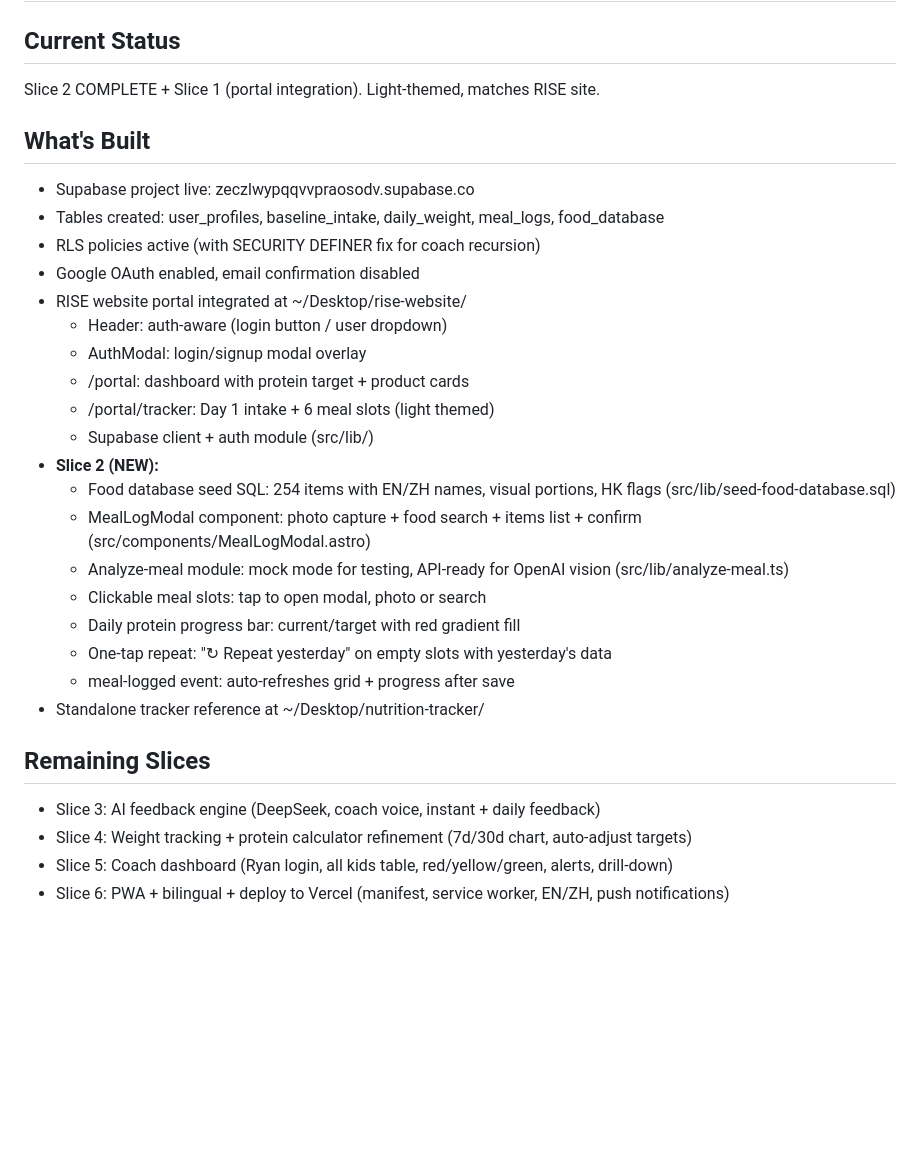
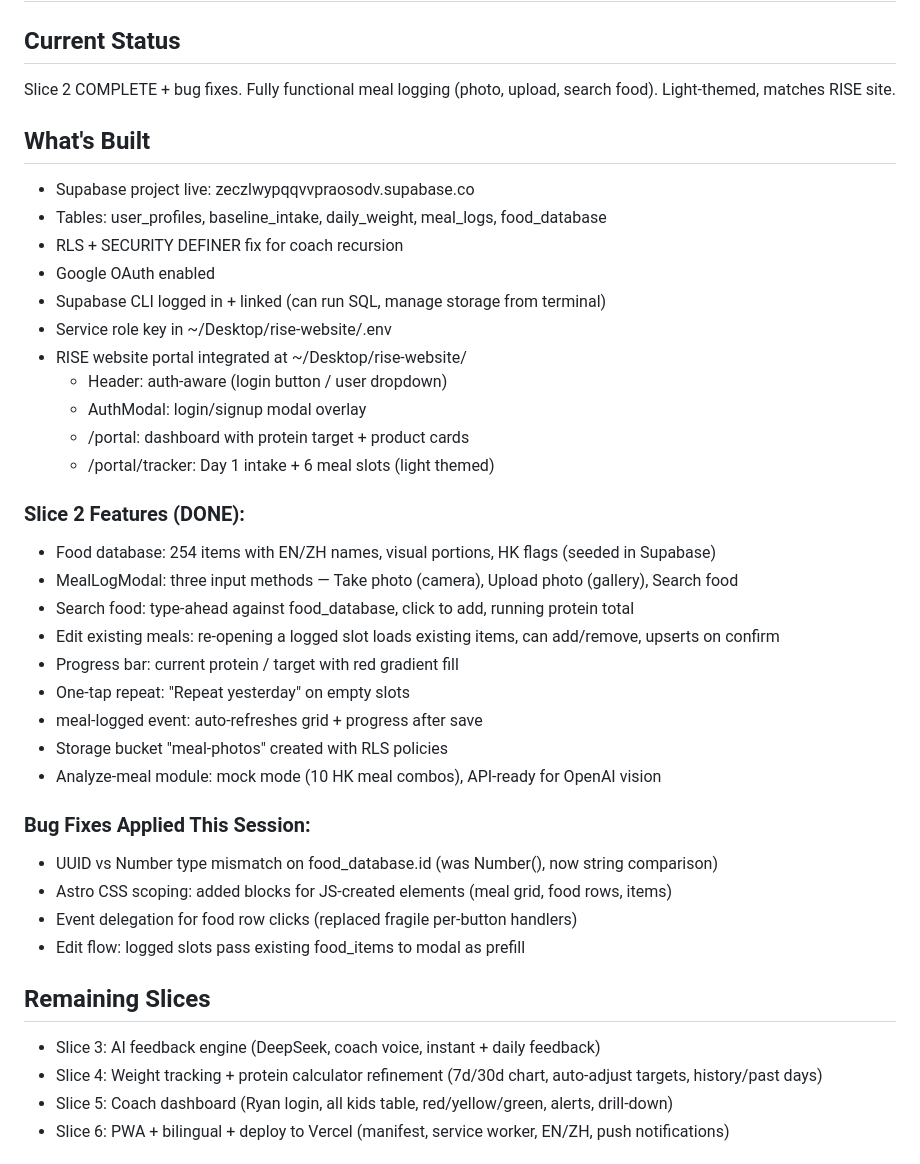
Before and after one commit to marcocyl04-ux/rise-website, a Markdown page: SESSION_STATE.md, the part around one of its changes. Drawn GitHub-style; blank space fills up the shorter version.

Commit message:
Session end: Slices 1+2 complete, state saved
- SESSION_STATE.md updated with full S2 status + bug fixes
- Vault updated with S2 completion details
- Memory updated (RISE platform + nutrition tracker consolidated)

```diff
--- a/SESSION_STATE.md
+++ b/SESSION_STATE.md
@@ -1,32 +1,41 @@
 # RISE Nutrition Tracker — Session State
 
 ## Current Status
-Slice 2 COMPLETE + Slice 1 (portal integration). Light-themed, matches RISE site.
+Slice 2 COMPLETE + bug fixes. Fully functional meal logging (photo, upload, search food). Light-themed, matches RISE site.
 
 ## What's Built
 - Supabase project live: zeczlwypqqvvpraosodv.supabase.co
-- Tables created: user_profiles, baseline_intake, daily_weight, meal_logs, food_database
-- RLS policies active (with SECURITY DEFINER fix for coach recursion)
-- Google OAuth enabled, email confirmation disabled
+- Tables: user_profiles, baseline_intake, daily_weight, meal_logs, food_database
+- RLS + SECURITY DEFINER fix for coach recursion
+- Google OAuth enabled
+- Supabase CLI logged in + linked (can run SQL, manage storage from terminal)
+- Service role key in ~/Desktop/rise-website/.env
 - RISE website portal integrated at ~/Desktop/rise-website/
   - Header: auth-aware (login button / user dropdown)
   - AuthModal: login/signup modal overlay
   - /portal: dashboard with protein target + product cards
   - /portal/tracker: Day 1 intake + 6 meal slots (light themed)
-  - Supabase client + auth module (src/lib/)
-- **Slice 2 (NEW):**
-  - Food database seed SQL: 254 items with EN/ZH names, visual portions, HK flags (src/lib/seed-food-database.sql)
-  - MealLogModal component: photo capture + food search + items list + confirm (src/components/MealLogModal.astro)
-  - Analyze-meal module: mock mode for testing, API-ready for OpenAI vision (src/lib/analyze-meal.ts)
-  - Clickable meal slots: tap to open modal, photo or search
-  - Daily protein progress bar: current/target with red gradient fill
-  - One-tap repeat: "↻ Repeat yesterday" on empty slots with yesterday's data
-  - meal-logged event: auto-refreshes grid + progress after save
-- Standalone tracker reference at ~/Desktop/nutrition-tracker/
+
+### Slice 2 Features (DONE):
+- Food database: 254 items with EN/ZH names, visual portions, HK flags (seeded in Supabase)
+- MealLogModal: three input methods — Take photo (camera), Upload photo (gallery), Search food
+- Search food: type-ahead against food_database, click to add, running protein total
+- Edit existing meals: re-opening a logged slot loads existing items, can add/remove, upserts on confirm
+- Progress bar: current protein / target with red gradient fill
+- One-tap repeat: "Repeat yesterday" on empty slots
+- meal-logged event: auto-refreshes grid + progress after save
+- Storage bucket "meal-photos" created with RLS policies
+- Analyze-meal module: mock mode (10 HK meal combos), API-ready for OpenAI vision
+
+### Bug Fixes Applied This Session:
+- UUID vs Number type mismatch on food_database.id (was Number(), now string comparison)
+- Astro CSS scoping: added <style is:global> blocks for JS-created elements (meal grid, food rows, items)
+- Event delegation for food row clicks (replaced fragile per-button handlers)
+- Edit flow: logged slots pass existing food_items to modal as prefill
 
 ## Remaining Slices
 - Slice 3: AI feedback engine (DeepSeek, coach voice, instant + daily feedback)
-- Slice 4: Weight tracking + protein calculator refinement (7d/30d chart, auto-adjust targets)
+- Slice 4: Weight tracking + protein calculator refinement (7d/30d chart, auto-adjust targets, history/past days)
 - Slice 5: Coach dashboard (Ryan login, all kids table, red/yellow/green, alerts, drill-down)
 - Slice 6: PWA + bilingual + deploy to Vercel (manifest, service worker, EN/ZH, push notifications)
 
```
Also changed, not shown: other parts of SESSION_STATE.md (+9 -11 lines).
